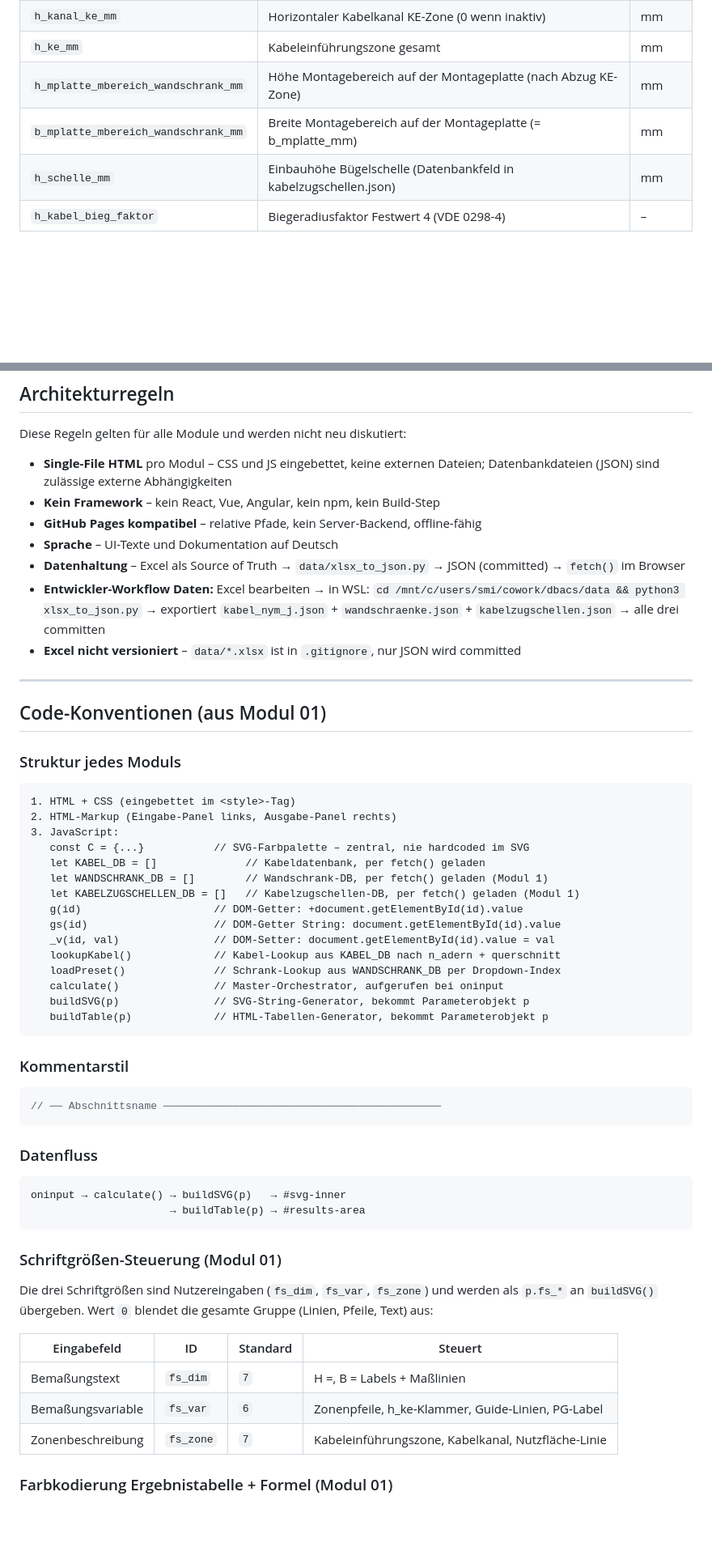
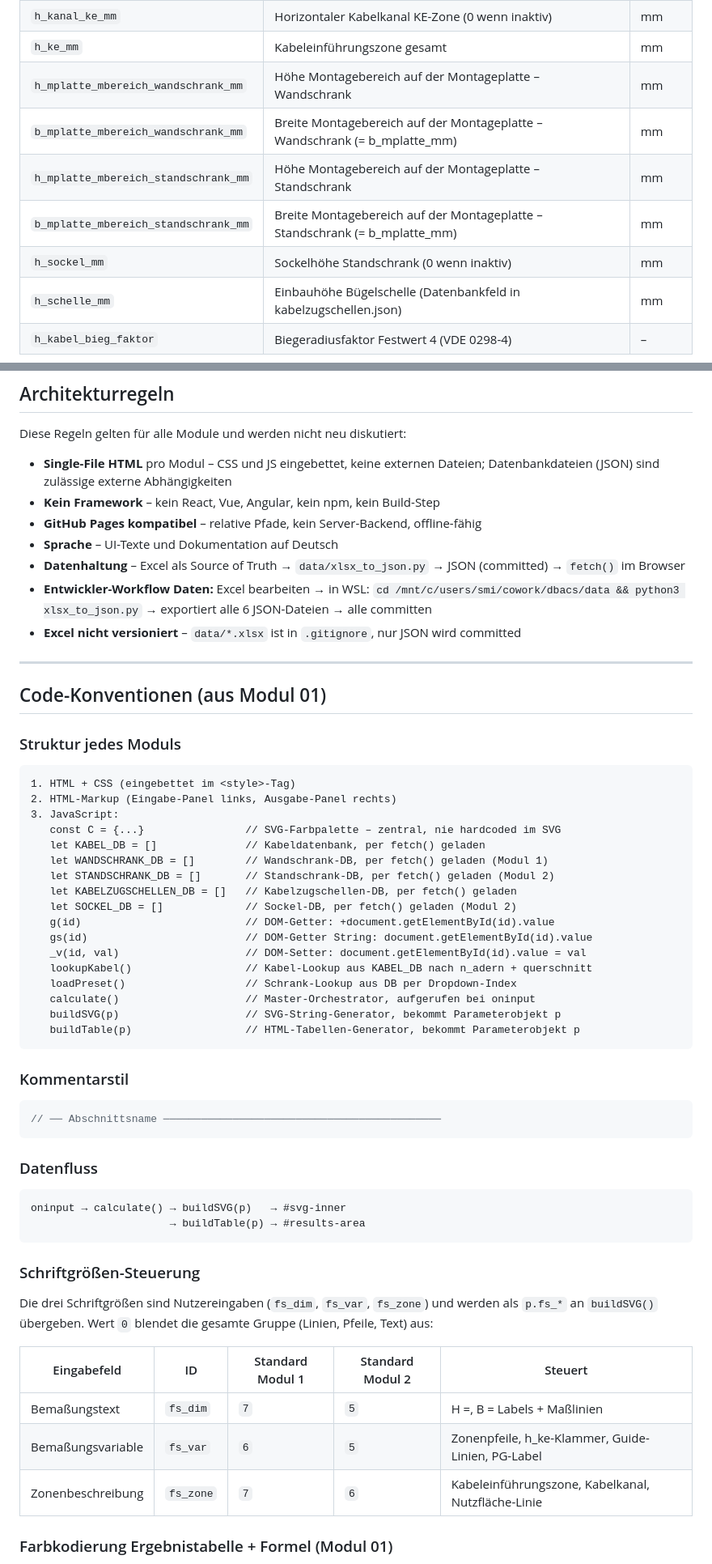
Before and after one commit to smicmics/dbacs, a Markdown page: CLAUDE.md, 2 parts joined by grey strips. Shown at 81% size. Drawn GitHub-style; blank space fills up the shorter version.

Commit message:
docs: Session 8 abgeschlossen – Modul 2 Standschrank vollständig
Co-Authored-By: Claude Sonnet 4.6 <noreply@anthropic.com>

````diff
--- a/CLAUDE.md
+++ b/CLAUDE.md
@@ -85,8 +91,11 @@ Diese Namen gelten verbindlich in allen Modulen (Tabellenspalten, JS-Variablen,
 | `h_handling_zug_ke_mm` | Freiraum nach Schelle bis Kanal/Gerät (Festwert 20 mm, 0 wenn inaktiv) | mm |
 | `h_kanal_ke_mm` | Horizontaler Kabelkanal KE-Zone (0 wenn inaktiv) | mm |
 | `h_ke_mm` | Kabeleinführungszone gesamt | mm |
-| `h_mplatte_mbereich_wandschrank_mm` | Höhe Montagebereich auf der Montageplatte (nach Abzug KE-Zone) | mm |
-| `b_mplatte_mbereich_wandschrank_mm` | Breite Montagebereich auf der Montageplatte (= b_mplatte_mm) | mm |
+| `h_mplatte_mbereich_wandschrank_mm` | Höhe Montagebereich auf der Montageplatte – Wandschrank | mm |
+| `b_mplatte_mbereich_wandschrank_mm` | Breite Montagebereich auf der Montageplatte – Wandschrank (= b_mplatte_mm) | mm |
+| `h_mplatte_mbereich_standschrank_mm` | Höhe Montagebereich auf der Montageplatte – Standschrank | mm |
+| `b_mplatte_mbereich_standschrank_mm` | Breite Montagebereich auf der Montageplatte – Standschrank (= b_mplatte_mm) | mm |
+| `h_sockel_mm` | Sockelhöhe Standschrank (0 wenn inaktiv) | mm |
 | `h_schelle_mm` | Einbauhöhe Bügelschelle (Datenbankfeld in kabelzugschellen.json) | mm |
 | `h_kabel_bieg_faktor` | Biegeradiusfaktor Festwert 4 (VDE 0298-4) | – |
 
@@ -101,7 +110,7 @@ Diese Regeln gelten für alle Module und werden nicht neu diskutiert:
 - **GitHub Pages kompatibel** – relative Pfade, kein Server-Backend, offline-fähig
 - **Sprache** – UI-Texte und Dokumentation auf Deutsch
 - **Datenhaltung** – Excel als Source of Truth → `data/xlsx_to_json.py` → JSON (committed) → `fetch()` im Browser
-- **Entwickler-Workflow Daten:** Excel bearbeiten → in WSL: `cd /mnt/c/users/smi/cowork/dbacs/data && python3 xlsx_to_json.py` → exportiert `kabel_nym_j.json` + `wandschraenke.json` + `kabelzugschellen.json` → alle drei committen
+- **Entwickler-Workflow Daten:** Excel bearbeiten → in WSL: `cd /mnt/c/users/smi/cowork/dbacs/data && python3 xlsx_to_json.py` → exportiert alle 6 JSON-Dateien → alle committen
 - **Excel nicht versioniert** – `data/*.xlsx` ist in `.gitignore`, nur JSON wird committed
 
 ---
@@ -113,18 +122,20 @@ Diese Regeln gelten für alle Module und werden nicht neu diskutiert:
 1. HTML + CSS (eingebettet im <style>-Tag)
 2. HTML-Markup (Eingabe-Panel links, Ausgabe-Panel rechts)
 3. JavaScript:
-   const C = {...}           // SVG-Farbpalette – zentral, nie hardcoded im SVG
+   const C = {...}                // SVG-Farbpalette – zentral, nie hardcoded im SVG
    let KABEL_DB = []              // Kabeldatenbank, per fetch() geladen
    let WANDSCHRANK_DB = []        // Wandschrank-DB, per fetch() geladen (Modul 1)
-   let KABELZUGSCHELLEN_DB = []   // Kabelzugschellen-DB, per fetch() geladen (Modul 1)
-   g(id)                     // DOM-Getter: +document.getElementById(id).value
-   gs(id)                    // DOM-Getter String: document.getElementById(id).value
-   _v(id, val)               // DOM-Setter: document.getElementById(id).value = val
-   lookupKabel()             // Kabel-Lookup aus KABEL_DB nach n_adern + querschnitt
-   loadPreset()              // Schrank-Lookup aus WANDSCHRANK_DB per Dropdown-Index
-   calculate()               // Master-Orchestrator, aufgerufen bei oninput
-   buildSVG(p)               // SVG-String-Generator, bekommt Parameterobjekt p
-   buildTable(p)             // HTML-Tabellen-Generator, bekommt Parameterobjekt p
+   let STANDSCHRANK_DB = []       // Standschrank-DB, per fetch() geladen (Modul 2)
+   let KABELZUGSCHELLEN_DB = []   // Kabelzugschellen-DB, per fetch() geladen
+   let SOCKEL_DB = []             // Sockel-DB, per fetch() geladen (Modul 2)
+   g(id)                          // DOM-Getter: +document.getElementById(id).value
+   gs(id)                         // DOM-Getter String: document.getElementById(id).value
+   _v(id, val)                    // DOM-Setter: document.getElementById(id).value = val
+   lookupKabel()                  // Kabel-Lookup aus KABEL_DB nach n_adern + querschnitt
+   loadPreset()                   // Schrank-Lookup aus DB per Dropdown-Index
+   calculate()                    // Master-Orchestrator, aufgerufen bei oninput
+   buildSVG(p)                    // SVG-String-Generator, bekommt Parameterobjekt p
+   buildTable(p)                  // HTML-Tabellen-Generator, bekommt Parameterobjekt p
 ```
 
 ### Kommentarstil
@@ -138,14 +149,14 @@ oninput → calculate() → buildSVG(p)   → #svg-inner
                       → buildTable(p) → #results-area
 ```
 
-### Schriftgrößen-Steuerung (Modul 01)
+### Schriftgrößen-Steuerung
 Die drei Schriftgrößen sind Nutzereingaben (`fs_dim`, `fs_var`, `fs_zone`) und werden als `p.fs_*` an `buildSVG()` übergeben. Wert `0` blendet die gesamte Gruppe (Linien, Pfeile, Text) aus:
 
-| Eingabefeld | ID | Standard | Steuert |
-|---|---|---|---|
-| Bemaßungstext | `fs_dim` | `7` | H =, B = Labels + Maßlinien |
-| Bemaßungsvariable | `fs_var` | `6` | Zonenpfeile, h_ke-Klammer, Guide-Linien, PG-Label |
-| Zonenbeschreibung | `fs_zone` | `7` | Kabeleinführungszone, Kabelkanal, Nutzfläche-Linie |
+| Eingabefeld | ID | Standard Modul 1 | Standard Modul 2 | Steuert |
+|---|---|---|---|---|
+| Bemaßungstext | `fs_dim` | `7` | `5` | H =, B = Labels + Maßlinien |
+| Bemaßungsvariable | `fs_var` | `6` | `5` | Zonenpfeile, h_ke-Klammer, Guide-Linien, PG-Label |
+| Zonenbeschreibung | `fs_zone` | `7` | `6` | Kabeleinführungszone, Kabelkanal, Nutzfläche-Linie |
 
 ### Farbkodierung Ergebnistabelle + Formel (Modul 01)
 Farben sind in Tabelle und Formelzeile immer identisch. h_zug und h_handling_zug werden immer farbig dargestellt (kein konditionelles Grau):
````
Also changed, not shown: other parts of CLAUDE.md (+22 -6 lines), docs/revison_session.md (+126 -123 lines).
